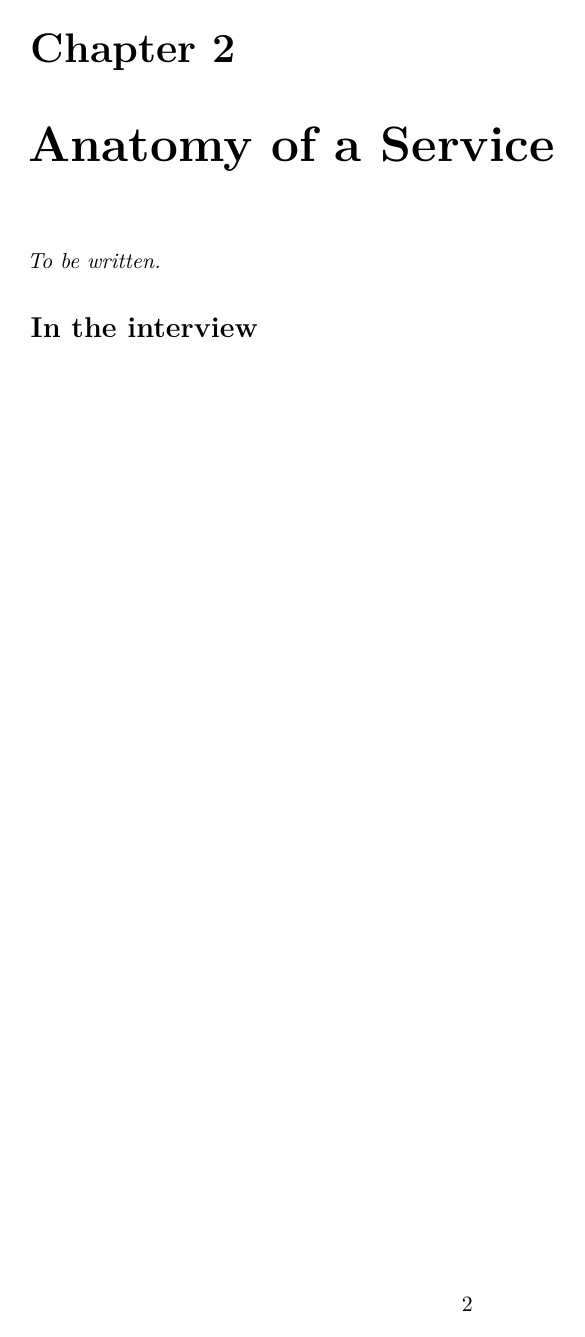
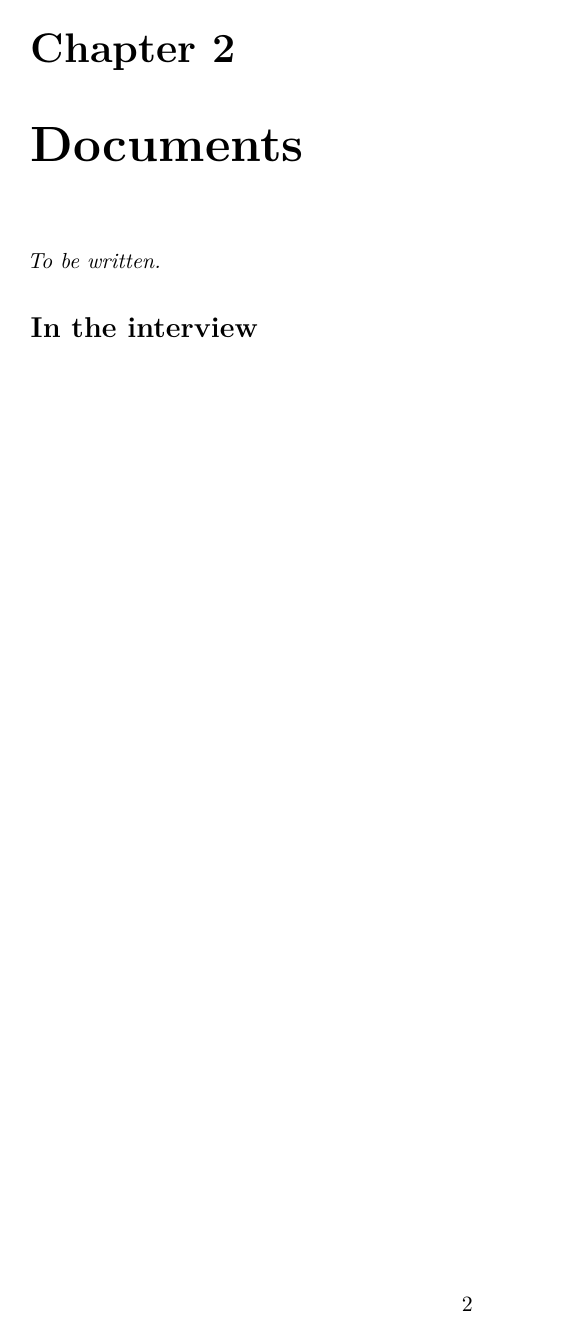
Before and after one commit to Batchuka/spec-hermes, a LaTeX book (book/main.tex): page 7 of 17. The pictures show the PDF file book/main.pdf that the author committed with the source.

Commit message:
docs(book): Documents before Anatomy of a Service
The first service built is proposals (UC-01, MongoDB), so its chapter comes first.

```diff
--- a/book/main.tex
+++ b/book/main.tex
@@ -27,8 +27,8 @@
 
 \mainmatter
 \include{chapters/01-the-map}
-\include{chapters/02-anatomy-of-a-service}
-\include{chapters/03-documents}
+\include{chapters/02-documents}
+\include{chapters/03-anatomy-of-a-service}
 \include{chapters/04-money-in-code}
 \include{chapters/05-the-screen}
 \include{chapters/06-queues}
```
Also changed, not shown: book/README.md, book/chapters/02-documents.tex (renamed from book/chapters/03-documents.tex), book/chapters/03-anatomy-of-a-service.tex (renamed from book/chapters/02-anatomy-of-a-service.tex), book/main.pdf.
